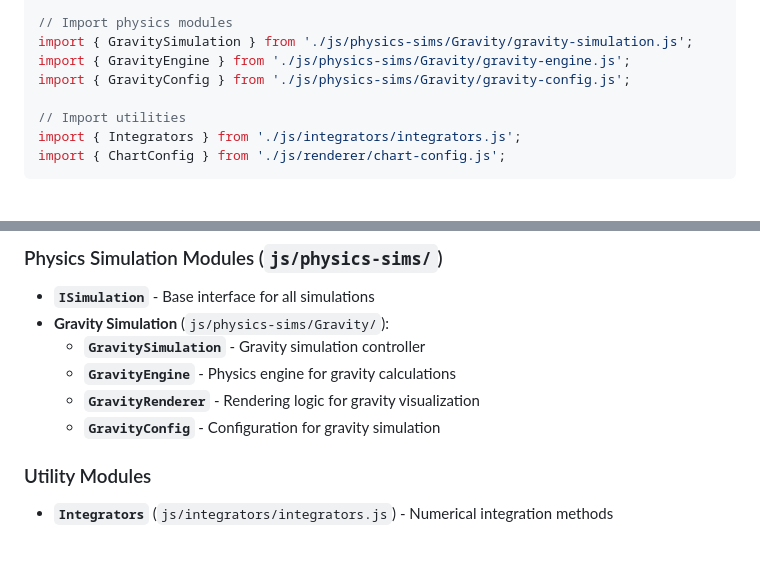
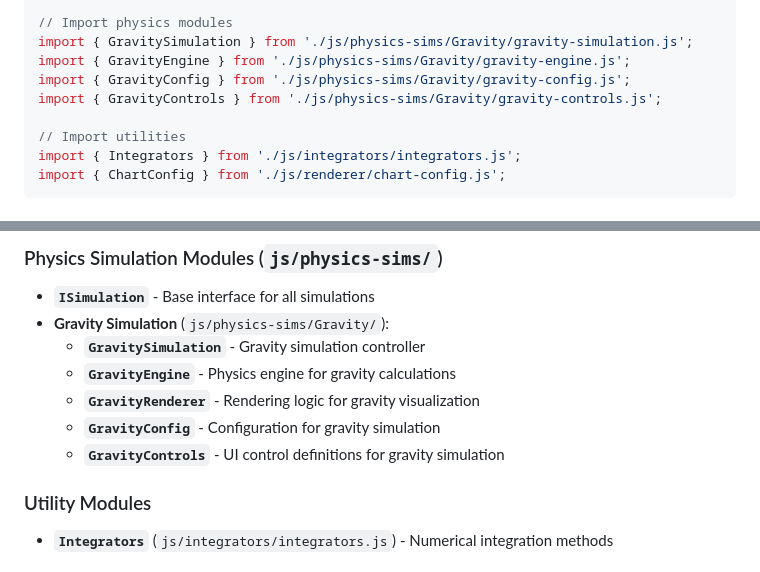
Before and after one commit to JoshGreenslade/RainChart, a Markdown page: MODULES.md, 2 parts joined by grey strips. Drawn GitHub-style.

Commit message:
Add documentation for controls pattern
Co-authored-by: JoshGreenslade <15049187+JoshGreenslade@users.noreply.github.com>

```diff
--- a/MODULES.md
+++ b/MODULES.md
@@ -44,6 +44,7 @@ import { ColorScheme } from './js/renderer/color-scheme.js';
 import { GravitySimulation } from './js/physics-sims/Gravity/gravity-simulation.js';
 import { GravityEngine } from './js/physics-sims/Gravity/gravity-engine.js';
 import { GravityConfig } from './js/physics-sims/Gravity/gravity-config.js';
+import { GravityControls } from './js/physics-sims/Gravity/gravity-controls.js';
 
 // Import utilities
 import { Integrators } from './js/integrators/integrators.js';
@@ -68,6 +69,7 @@ import { ChartConfig } from './js/renderer/chart-config.js';
   - **`GravityEngine`** - Physics engine for gravity calculations
   - **`GravityRenderer`** - Rendering logic for gravity visualization
   - **`GravityConfig`** - Configuration for gravity simulation
+  - **`GravityControls`** - UI control definitions for gravity simulation
 
 ### Utility Modules
 
```
Also changed, not shown: CONTROLS_PATTERN.md (added, +165 -0 lines).
